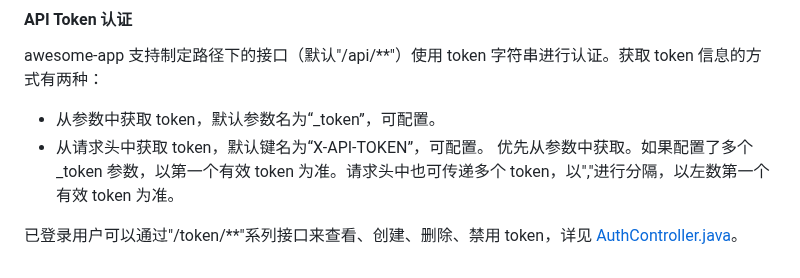
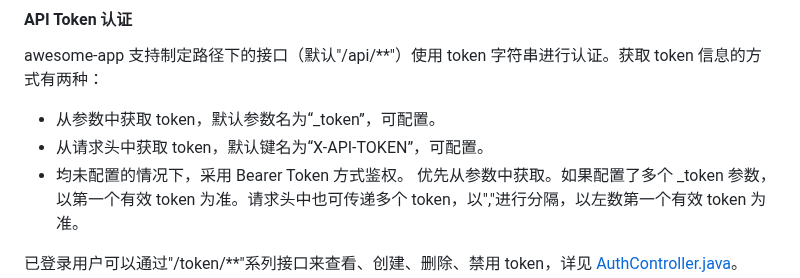
Before and after one commit to jiangsier-xyz/jiangsier-archetype-maven, a Markdown page: README.zh-CN.md, the part around the change. Drawn GitHub-style.

```diff
--- a/README.zh-CN.md
+++ b/README.zh-CN.md
@@ -109,6 +109,7 @@ TODO
 awesome-app 支持制定路径下的接口（默认"/api/\*\*"）使用 token 字符串进行认证。获取 token 信息的方式有两种：
 - 从参数中获取 token，默认参数名为“\_token”，可配置。
 - 从请求头中获取 token，默认键名为“X-API-TOKEN”，可配置。
+- 均未配置的情况下，采用 Bearer Token 方式鉴权。
 优先从参数中获取。如果配置了多个 \_token 参数，以第一个有效 token 为准。请求头中也可传递多个 token，以","进行分隔，以左数第一个有效 token 为准。
 
 已登录用户可以通过"/token/\*\*"系列接口来查看、创建、删除、禁用 token，详见 [AuthController.java](https://github.com/jiangsier-xyz/jiangsier-archetype-maven/blob/main/src/main/resources/archetype-resources/__rootArtifactId__-start/src/main/java/controller/AuthController.java)。token 创建时以秒为单位指定有效期。如果不指定，默认为 1 天。每个用户最多可以创建 5 个token。
```
Also changed, not shown: README.md (+1 -0 lines).
